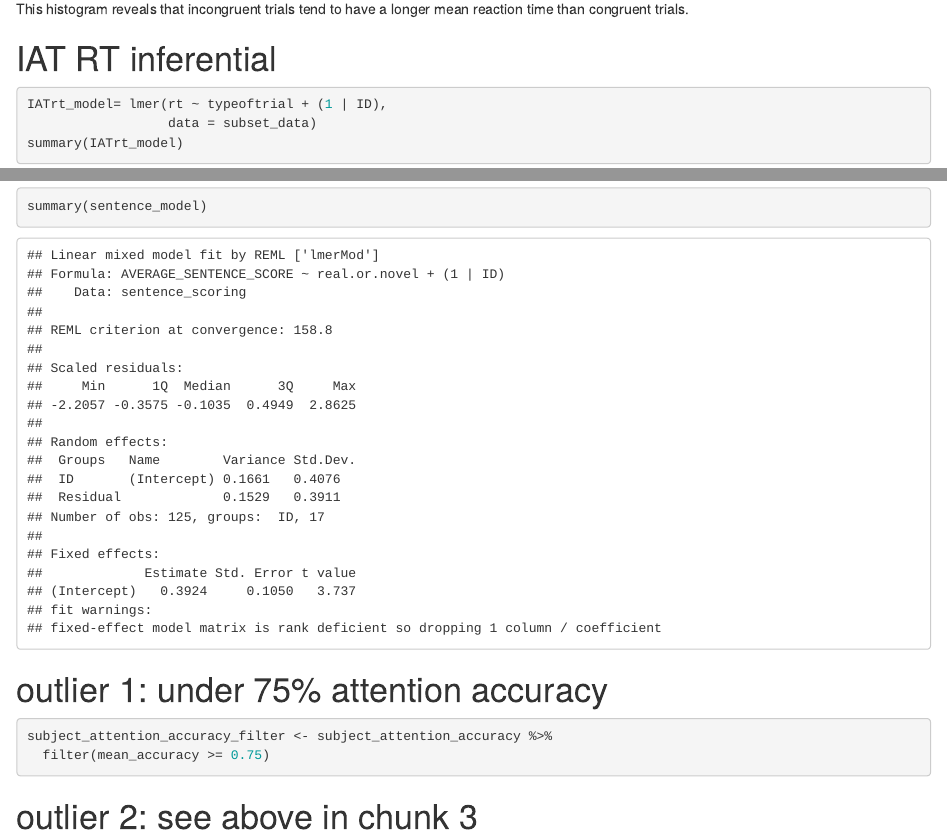
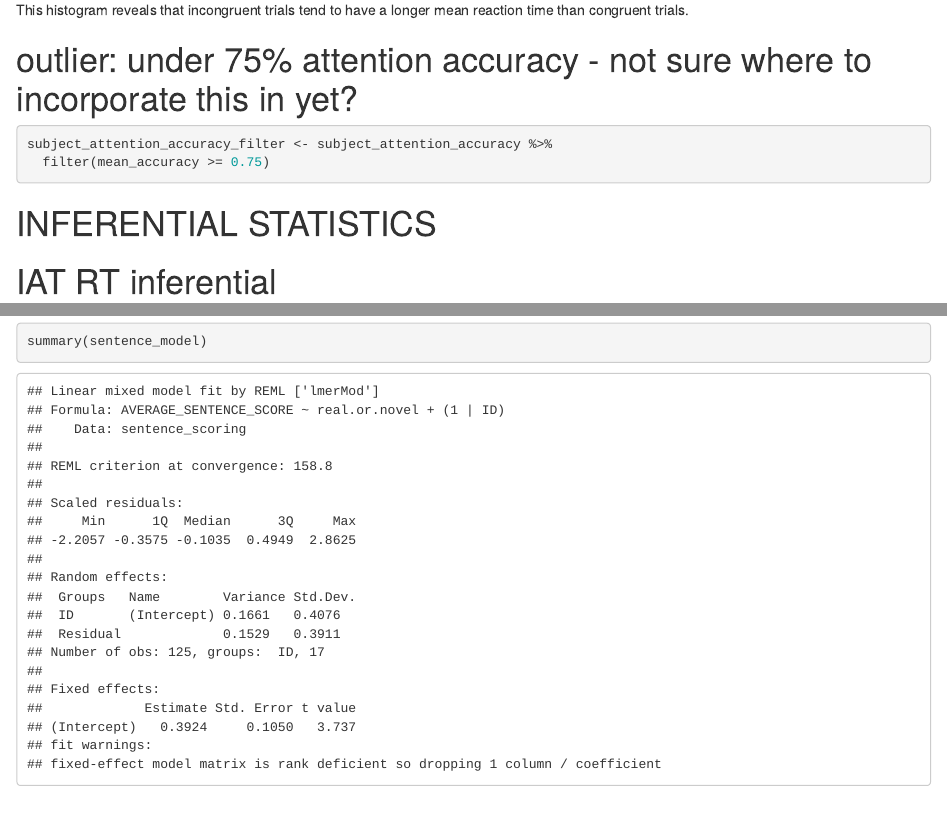
Before and after one commit to jessgiorgio/psyc2740semanticsnakes, an R Markdown document (semantic_snakes.Rmd): the page in a window 1100 px wide, from 7470 px down before the commit and from 7500 px down after it, so that both start at the same text, and a second part further down, joined at a grey line. Rendered offline with R 4.5, knitr and Pandoc, with nearby package versions.

Commit message:
adding headings

````diff
--- a/semantic_snakes.Rmd
+++ b/semantic_snakes.Rmd
@@ -232,6 +235,14 @@ ggplot() +
 ```
 This histogram reveals that incongruent trials tend to have a longer mean reaction time than congruent trials.
 
+# outlier: under 75% attention accuracy - not sure where to incorporate this in yet?
+```{r}
+subject_attention_accuracy_filter <- subject_attention_accuracy %>%
+  filter(mean_accuracy >= 0.75)
+```
+
+# INFERENTIAL STATISTICS
+
 # IAT RT inferential
 ```{r}
 IATrt_model= lmer(rt ~ typeoftrial + (1 | ID),
@@ -252,10 +263,3 @@ sentence_model= lmer(AVERAGE_SENTENCE_SCORE ~ real.or.novel + (1 | ID),
                   data = sentence_scoring)
 summary(sentence_model)
 ```
-
-# outlier 1: under 75% attention accuracy
-```{r}
-subject_attention_accuracy_filter <- subject_attention_accuracy %>%
-  filter(mean_accuracy >= 0.75)
-```
-# outlier 2: see above in chunk 3
````
Also changed, not shown: semantic_snakes.Rmd (7 more changed lines).
